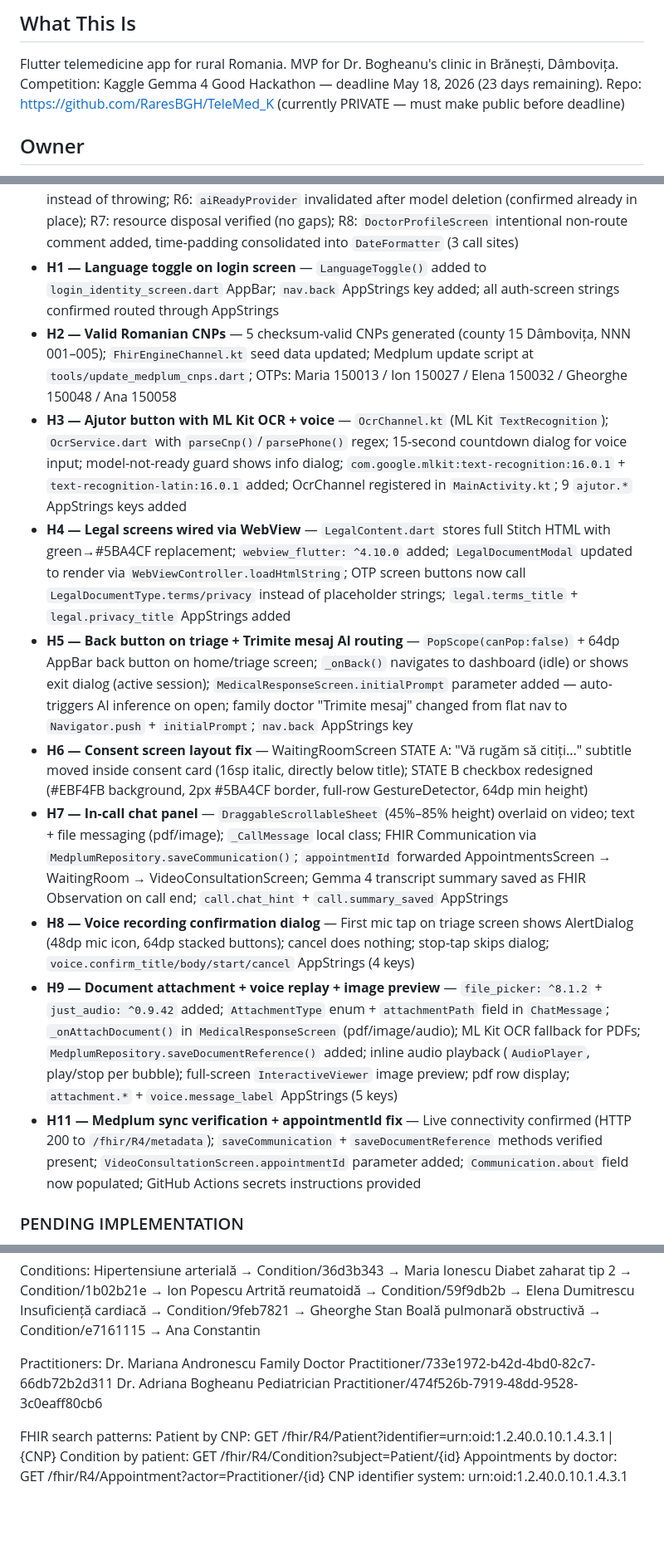
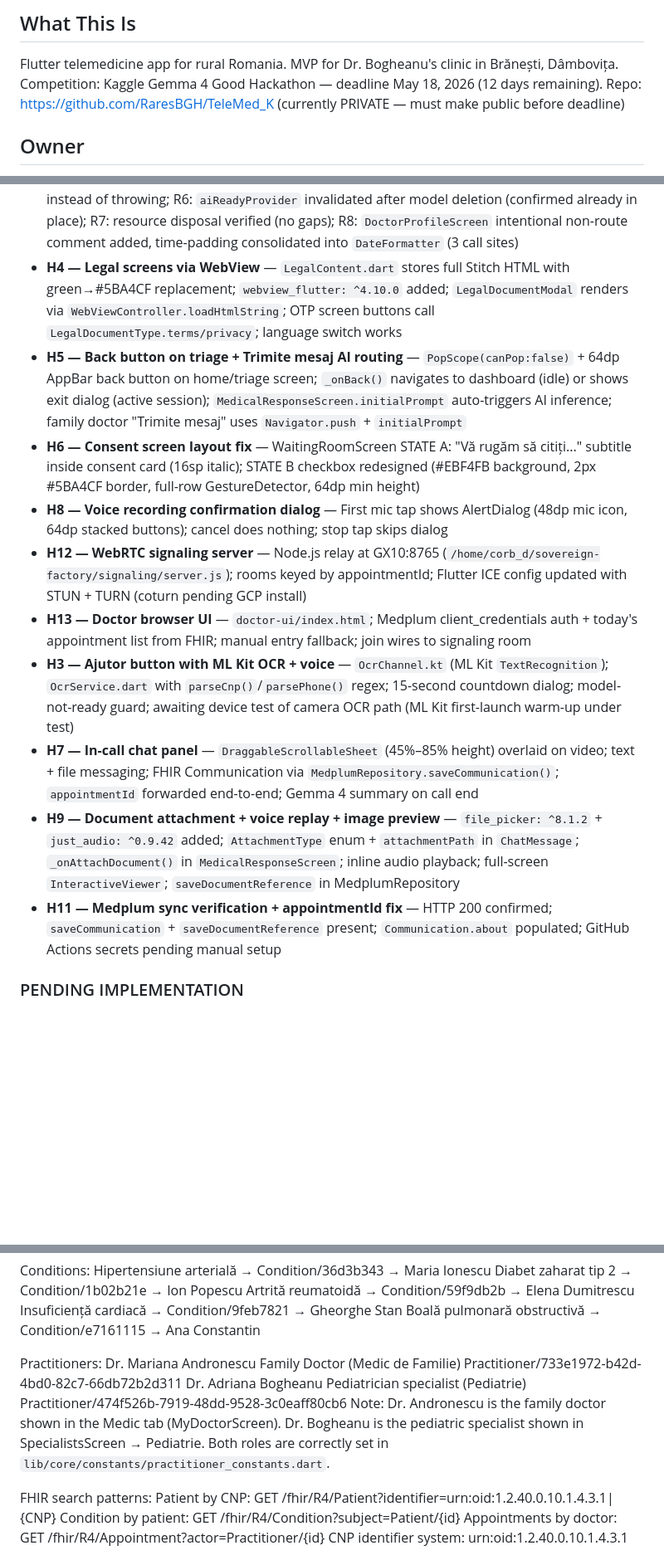
Before and after one commit to RaresBGH/TeleMed_Hearth, a Markdown page: TELEMED_CONTEXT.md, 3 parts joined by grey strips. Shown at 83% size. Drawn GitHub-style; blank space fills up the shorter version.

```diff
--- a/TELEMED_CONTEXT.md
+++ b/TELEMED_CONTEXT.md
@@ -3,7 +3,7 @@ Last updated: 2026-05-04
 
 ## What This Is
 Flutter telemedicine app for rural Romania. MVP for Dr. Bogheanu's clinic in Brănești, Dâmbovița.
-Competition: Kaggle Gemma 4 Good Hackathon — deadline May 18, 2026 (23 days remaining).
+Competition: Kaggle Gemma 4 Good Hackathon — deadline May 18, 2026 (12 days remaining).
 Repo: https://github.com/RaresBGH/TeleMed_K (currently PRIVATE — must make public before deadline)
 
 ## Owner
@@ -107,16 +119,16 @@ NGO provides devices + digital literacy to elderly patients who cannot afford go
 - **MedplumRepository (M2)** — 9 REST FHIR methods against `https://telemed-medplum.duckdns.org/fhir/R4`; online-first reads with local FHIR SDK offline fallback; dual-write on all save/update operations (Medplum best-effort + local guaranteed); FhirRepository method signatures unchanged; `medplumRepositoryProvider` injected into `fhirRepositoryProvider`
 - **Practitioner constants (M3)** — `lib/core/constants/practitioner_constants.dart` with real Medplum IDs; 11 hardcoded strings replaced across 7 files; `"family"` practitionerRef eliminated; `"Mariana Andronescu"` → `Practitioners.familyDoctorName`; `"specialist_pedia"` → `Practitioners.bogheanuId`; backwards-compatible appointment card name resolution
 - **Security fixes R1–R8** — R1: OAuth credentials moved to `--dart-define` (no literals in source); R2: `network_security_config.xml` created, `usesCleartextTraffic` removed, `READ_MEDIA_IMAGES` confirmed, `WRITE_EXTERNAL_STORAGE` dead code removed; R3: 2 hardcoded Romanian strings extracted to AppStrings; R4: mic/camera/text handlers wrapped in try/catch + `ref.listen` for error state in home screen; R5: `FhirRepository` read methods now return safe empty values instead of throwing; R6: `aiReadyProvider` invalidated after model deletion (confirmed already in place); R7: resource disposal verified (no gaps); R8: `DoctorProfileScreen` intentional non-route comment added, time-padding consolidated into `DateFormatter` (3 call sites)
-- **H1 — Language toggle on login screen** — `LanguageToggle()` added to `login_identity_screen.dart` AppBar; `nav.back` AppStrings key added; all auth-screen strings confirmed routed through AppStrings
-- **H2 — Valid Romanian CNPs** — 5 checksum-valid CNPs generated (county 15 Dâmbovița, NNN 001–005); `FhirEngineChannel.kt` seed data updated; Medplum update script at `tools/update_medplum_cnps.dart`; OTPs: Maria 150013 / Ion 150027 / Elena 150032 / Gheorghe 150048 / Ana 150058
-- **H3 — Ajutor button with ML Kit OCR + voice** — `OcrChannel.kt` (ML Kit `TextRecognition`); `OcrService.dart` with `parseCnp()`/`parsePhone()` regex; 15-second countdown dialog for voice input; model-not-ready guard shows info dialog; `com.google.mlkit:text-recognition:16.0.1` + `text-recognition-latin:16.0.1` added; OcrChannel registered in `MainActivity.kt`; 9 `ajutor.*` AppStrings keys added
-- **H4 — Legal screens wired via WebView** — `LegalContent.dart` stores full Stitch HTML with green→#5BA4CF replacement; `webview_flutter: ^4.10.0` added; `LegalDocumentModal` updated to render via `WebViewController.loadHtmlString`; OTP screen buttons now call `LegalDocumentType.terms/privacy` instead of placeholder strings; `legal.terms_title` + `legal.privacy_title` AppStrings added
-- **H5 — Back button on triage + Trimite mesaj AI routing** — `PopScope(canPop:false)` + 64dp AppBar back button on home/triage screen; `_onBack()` navigates to dashboard (idle) or shows exit dialog (active session); `MedicalResponseScreen.initialPrompt` parameter added — auto-triggers AI inference on open; family doctor "Trimite mesaj" changed from flat nav to `Navigator.push` + `initialPrompt`; `nav.back` AppStrings key
-- **H6 — Consent screen layout fix** — WaitingRoomScreen STATE A: "Vă rugăm să citiți..." subtitle moved inside consent card (16sp italic, directly below title); STATE B checkbox redesigned (#EBF4FB background, 2px #5BA4CF border, full-row GestureDetector, 64dp min height)
-- **H7 — In-call chat panel** — `DraggableScrollableSheet` (45%–85% height) overlaid on video; text + file messaging (pdf/image); `_CallMessage` local class; FHIR Communication via `MedplumRepository.saveCommunication()`; `appointmentId` forwarded AppointmentsScreen → WaitingRoom → VideoConsultationScreen; Gemma 4 transcript summary saved as FHIR Observation on call end; `call.chat_hint` + `call.summary_saved` AppStrings
-- **H8 — Voice recording confirmation dialog** — First mic tap on triage screen shows AlertDialog (48dp mic icon, 64dp stacked buttons); cancel does nothing; stop-tap skips dialog; `voice.confirm_title/body/start/cancel` AppStrings (4 keys)
-- **H9 — Document attachment + voice replay + image preview** — `file_picker: ^8.1.2` + `just_audio: ^0.9.42` added; `AttachmentType` enum + `attachmentPath` field in `ChatMessage`; `_onAttachDocument()` in `MedicalResponseScreen` (pdf/image/audio); ML Kit OCR fallback for PDFs; `MedplumRepository.saveDocumentReference()` added; inline audio playback (`AudioPlayer`, play/stop per bubble); full-screen `InteractiveViewer` image preview; pdf row display; `attachment.*` + `voice.message_label` AppStrings (5 keys)
-- **H11 — Medplum sync verification + appointmentId fix** — Live connectivity confirmed (HTTP 200 to `/fhir/R4/metadata`); `saveCommunication` + `saveDocumentReference` methods verified present; `VideoConsultationScreen.appointmentId` parameter added; `Communication.about` field now populated; GitHub Actions secrets instructions provided
+- **H4 — Legal screens via WebView** — `LegalContent.dart` stores full Stitch HTML with green→#5BA4CF replacement; `webview_flutter: ^4.10.0` added; `LegalDocumentModal` renders via `WebViewController.loadHtmlString`; OTP screen buttons call `LegalDocumentType.terms/privacy`; language switch works
+- **H5 — Back button on triage + Trimite mesaj AI routing** — `PopScope(canPop:false)` + 64dp AppBar back button on home/triage screen; `_onBack()` navigates to dashboard (idle) or shows exit dialog (active session); `MedicalResponseScreen.initialPrompt` auto-triggers AI inference; family doctor "Trimite mesaj" uses `Navigator.push` + `initialPrompt`
+- **H6 — Consent screen layout fix** — WaitingRoomScreen STATE A: "Vă rugăm să citiți..." subtitle inside consent card (16sp italic); STATE B checkbox redesigned (#EBF4FB background, 2px #5BA4CF border, full-row GestureDetector, 64dp min height)
+- **H8 — Voice recording confirmation dialog** — First mic tap shows AlertDialog (48dp mic icon, 64dp stacked buttons); cancel does nothing; stop tap skips dialog
+- **H12 — WebRTC signaling server** — Node.js relay at GX10:8765 (`/home/corb_d/sovereign-factory/signaling/server.js`); rooms keyed by appointmentId; Flutter ICE config updated with STUN + TURN (coturn pending GCP install)
+- **H13 — Doctor browser UI** — `doctor-ui/index.html`; Medplum client_credentials auth + today's appointment list from FHIR; manual entry fallback; join wires to signaling room
+- **H3 — Ajutor button with ML Kit OCR + voice** — `OcrChannel.kt` (ML Kit `TextRecognition`); `OcrService.dart` with `parseCnp()`/`parsePhone()` regex; 15-second countdown dialog; model-not-ready guard; awaiting device test of camera OCR path (ML Kit first-launch warm-up under test)
+- **H7 — In-call chat panel** — `DraggableScrollableSheet` (45%–85% height) overlaid on video; text + file messaging; FHIR Communication via `MedplumRepository.saveCommunication()`; `appointmentId` forwarded end-to-end; Gemma 4 summary on call end
+- **H9 — Document attachment + voice replay + image preview** — `file_picker: ^8.1.2` + `just_audio: ^0.9.42` added; `AttachmentType` enum + `attachmentPath` in `ChatMessage`; `_onAttachDocument()` in `MedicalResponseScreen`; inline audio playback; full-screen `InteractiveViewer`; `saveDocumentReference` in MedplumRepository
+- **H11 — Medplum sync verification + appointmentId fix** — HTTP 200 confirmed; `saveCommunication` + `saveDocumentReference` present; `Communication.about` populated; GitHub Actions secrets pending manual setup
 
 ### PENDING IMPLEMENTATION
 
@@ -278,8 +309,11 @@ Conditions:
   Boală pulmonară obstructivă → Condition/e7161115 → Ana Constantin
 
 Practitioners:
-  Dr. Mariana Andronescu  Family Doctor  Practitioner/733e1972-b42d-4bd0-82c7-66db72b2d311
-  Dr. Adriana Bogheanu    Pediatrician   Practitioner/474f526b-7919-48dd-9528-3c0eaff80cb6
+  Dr. Mariana Andronescu  Family Doctor (Medic de Familie)  Practitioner/733e1972-b42d-4bd0-82c7-66db72b2d311
+  Dr. Adriana Bogheanu    Pediatrician specialist (Pediatrie)  Practitioner/474f526b-7919-48dd-9528-3c0eaff80cb6
+Note: Dr. Andronescu is the family doctor shown in the Medic tab (MyDoctorScreen).
+      Dr. Bogheanu is the pediatric specialist shown in SpecialistsScreen → Pediatrie.
+      Both roles are correctly set in `lib/core/constants/practitioner_constants.dart`.
 
 FHIR search patterns:
   Patient by CNP: GET /fhir/R4/Patient?identifier=urn:oid:1.2.40.0.10.1.4.3.1|{CNP}
```
Also changed, not shown: other parts of TELEMED_CONTEXT.md (+50 -18 lines), CLAUDE.md (+11 -3 lines), HANDOFF.md (added, +229 -0 lines).
